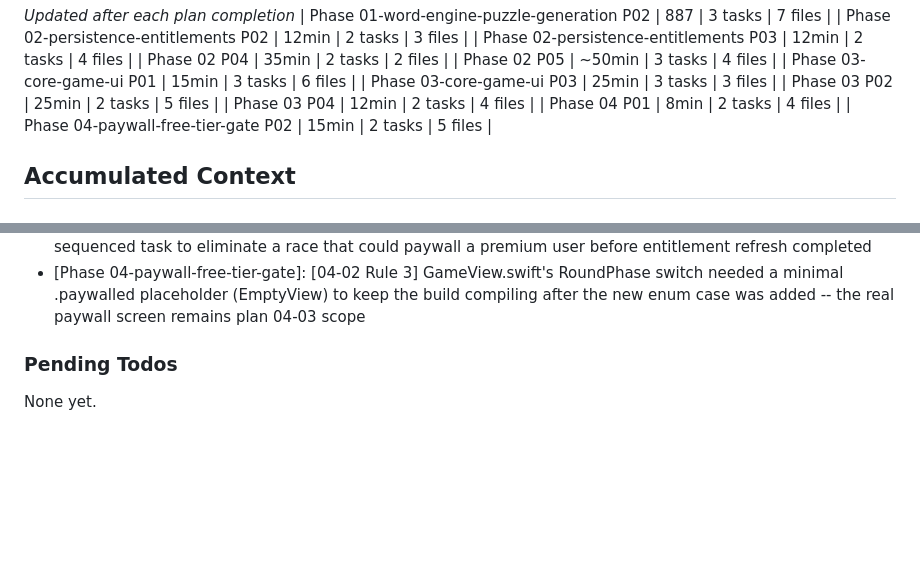
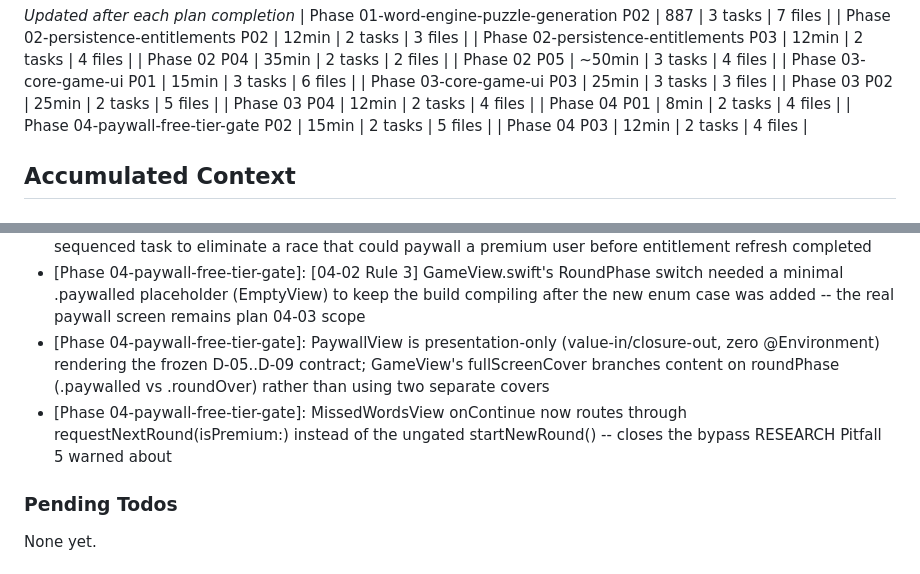
Before and after one commit to patrickhoughton/word-puzzle-ios, a Markdown page: .planning/STATE.md, 2 parts joined by grey strips. Rendered like a GitHub page; blank space fills up the shorter version.

```diff
--- a/.planning/STATE.md
+++ b/.planning/STATE.md
@@ -63,6 +63,7 @@ Progress: [██████████] 100% (of planned plans; Phases 4-5 no
 | Phase 03 P04 | 12min | 2 tasks | 4 files |
 | Phase 04 P01 | 8min | 2 tasks | 4 files |
 | Phase 04-paywall-free-tier-gate P02 | 15min | 2 tasks | 5 files |
+| Phase 04 P03 | 12min | 2 tasks | 4 files |
 
 ## Accumulated Context
 
@@ -93,6 +94,8 @@ Recent decisions affecting current work:
 - [Phase 04-paywall-free-tier-gate]: recordRoundStarted() called as the FIRST statement inside startNewRound(with:), so an abandoned round still consumes a free puzzle without over-recording on wordList.isLoaded bail-outs
 - [Phase 04-paywall-free-tier-gate]: WordPuzzleApp's two separate launch .task modifiers merged into one sequenced task to eliminate a race that could paywall a premium user before entitlement refresh completed
 - [Phase 04-paywall-free-tier-gate]: [04-02 Rule 3] GameView.swift's RoundPhase switch needed a minimal .paywalled placeholder (EmptyView) to keep the build compiling after the new enum case was added -- the real paywall screen remains plan 04-03 scope
+- [Phase 04-paywall-free-tier-gate]: PaywallView is presentation-only (value-in/closure-out, zero @Environment) rendering the frozen D-05..D-09 contract; GameView's fullScreenCover branches content on roundPhase (.paywalled vs .roundOver) rather than using two separate covers
+- [Phase 04-paywall-free-tier-gate]: MissedWordsView onContinue now routes through requestNextRound(isPremium:) instead of the ungated startNewRound() -- closes the bypass RESEARCH Pitfall 5 warned about
 
 ### Pending Todos
 
```
Also changed, not shown: other parts of .planning/STATE.md (+6 -6 lines), .planning/ROADMAP.md (+1 -1 lines), 1 other file.
